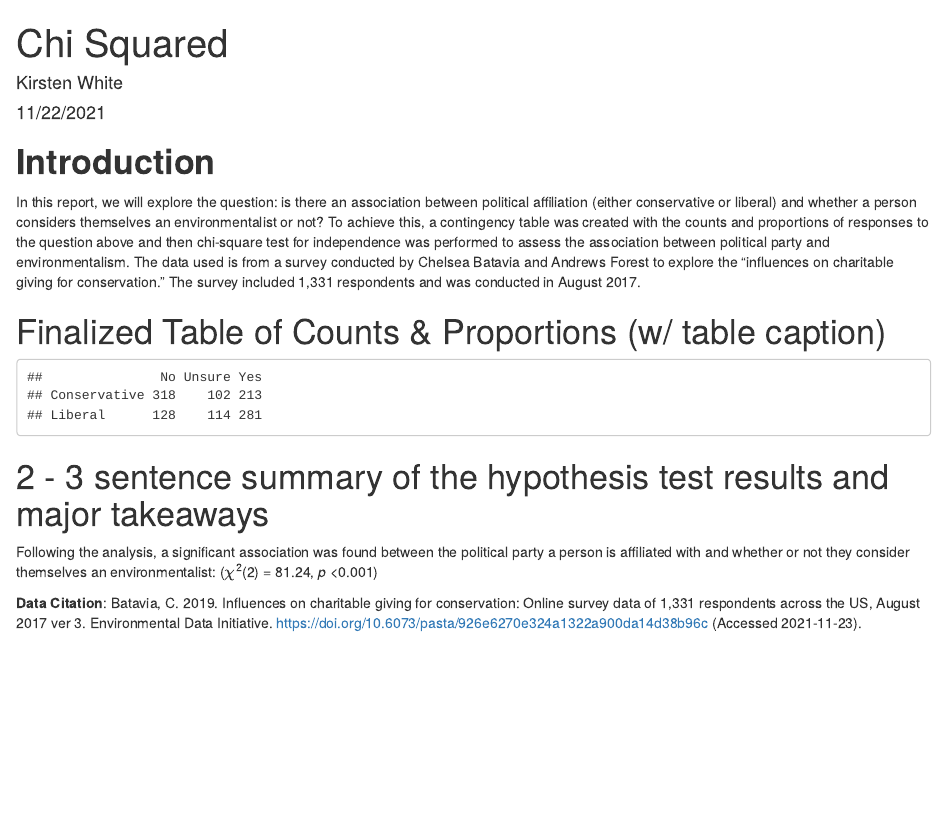
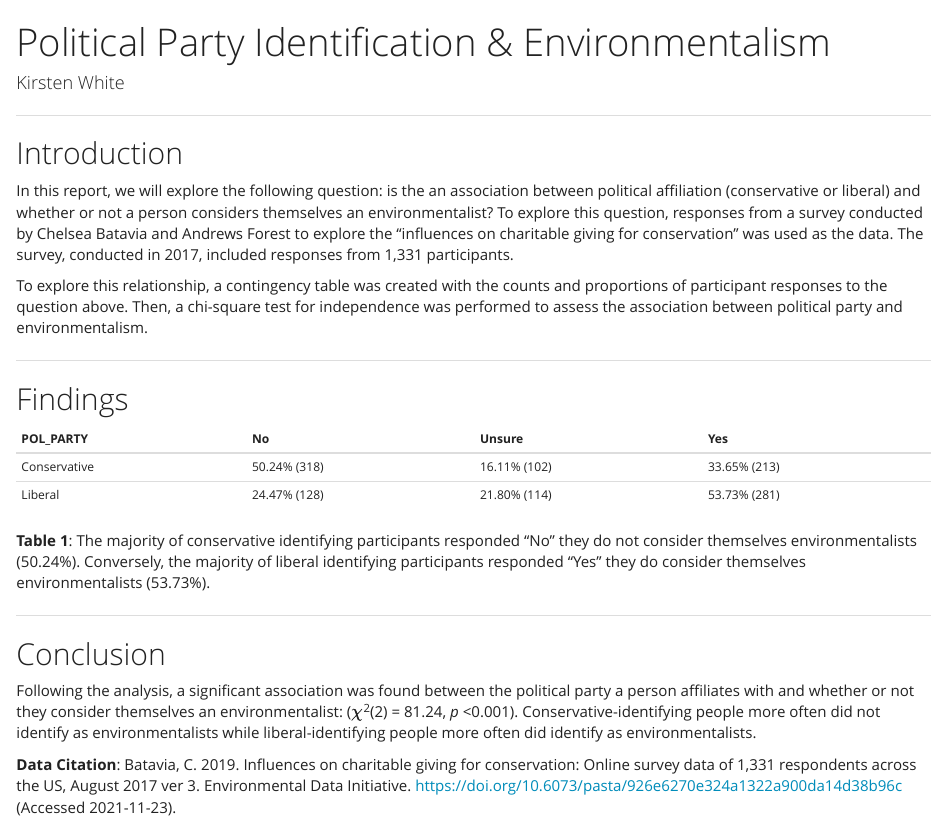
Before and after one commit to kirstenewhite/assignment6_kirsten_white, an R Markdown document (src/a6_task2_kirsten_white.Rmd): the page in a window 1100 px wide, from its top. The pictures show the output file src/a6_task2_kirsten_white.html that the author committed with the source, opened offline.

Commit message:
task 2 updated

````diff
--- a/src/a6_task2_kirsten_white.Rmd
+++ b/src/a6_task2_kirsten_white.Rmd
@@ -1,8 +1,10 @@
 ---
-title: "Chi Squared"
+title: "Political Party Identification & Environmentalism"
 author: "Kirsten White"
-date: "11/22/2021"
-output: html_document
+output:
+  html_document:
+    df_print: kable
+    theme: yeti
 ---
 
 ```{r setup, message = FALSE, echo = FALSE}
@@ -63,6 +66,9 @@ environmental_proportions <- environmental_counts %>%
 environmental_table <- environmental_counts %>%
   column_to_rownames(var = "POL_PARTY")
 
+#prop_table <- environmental_proportions %>%
+ # column_to_rownames(var = "POL_PARTY")
+
 # Chi-squared - asking: is identifying as an environmentalist truly independent of the political party one identifies with
 environ_x2 <- chisq.test(environmental_table)
 environ_x2
@@ -72,18 +78,31 @@ environ_tidy <- tidy(environ_x2)
 
 ```
 
-# **Introduction**
-In this report, we will explore the question: is there an association between political affiliation (either conservative or liberal) and whether a person considers themselves an environmentalist or not? To achieve this, a contingency table was created with the counts and proportions of responses to the question above and then chi-square test for independence was performed to assess the association between political party and environmentalism. The data used is from a survey conducted by Chelsea Batavia and Andrews Forest to explore the "influences on charitable giving for conservation." The survey included 1,331 respondents and was conducted in August 2017.
+---
 
-# Finalized Table of Counts & Proportions (w/ table caption)
+## Introduction
+
+In this report, we will explore the following question: is the
+an association between political affiliation (conservative or liberal) and whether or not a person considers themselves an environmentalist? To explore this question, responses from a survey conducted by Chelsea Batavia and Andrews Forest to explore the "influences on charitable giving for conservation" was used as the data. The survey, conducted in 2017, included responses from 1,331 participants.
+
+To explore this relationship, a contingency table was created with the counts and proportions of participant responses to the question above. Then, a chi-square test for independence was performed to assess the association between political party and environmentalism.
+
+---
+
+## Findings
+
 ```{r}
 # Print out a finalized version of this contingency table
-environmental_table
+
+environmental_proportions
 ```
+**Table 1**: The majority of conservative identifying participants responded "No" they do not consider themselves environmentalists (50.24%). Conversely, the majority of liberal identifying participants responded "Yes" they do consider themselves environmentalists (53.73%).
 
 
-# 2 - 3 sentence summary of the hypothesis test results and major takeaways
+---
 
-Following the analysis, a significant association was found between the political party a person is affiliated with and whether or not they consider themselves an environmentalist: ($\chi$^2^(`r environ_tidy$parameter`) = `r round(environ_tidy$statistic, 2)`, *p* `r ifelse(environ_tidy$p.value < 0.001, paste("<0.001"), paste("=", environ_tidy$p.value))`)
+## Conclusion
 
-**Data Citation**: Batavia, C. 2019. Influences on charitable giving for conservation: Online survey data of 1,331 respondents across the US, August 2017 ver 3. Environmental Data Initiative. https://doi.org/10.6073/pasta/926e6270e324a1322a900da14d38b96c (Accessed 2021-11-23).
+Following the analysis, a significant association was found between the political party a person affiliates with and whether or not they consider themselves an environmentalist: ($\chi$^2^(`r environ_tidy$parameter`) = `r round(environ_tidy$statistic, 2)`, *p* `r ifelse(environ_tidy$p.value < 0.001, paste("<0.001"), paste("=", environ_tidy$p.value))`). Conservative-identifying people more often did not identify as environmentalists while liberal-identifying people more often did identify as environmentalists.
+
+**Data Citation**: Batavia, C. 2019. Influences on charitable giving for conservation: Online survey data of 1,331 respondents across the US, August 2017 ver 3. Environmental Data Initiative. <https://doi.org/10.6073/pasta/926e6270e324a1322a900da14d38b96c> (Accessed 2021-11-23).
````
Also changed, not shown: src/a6_task2_kirsten_white.html, src/a6_task2_kirsten_white.Rmd (1 more changed lines).
